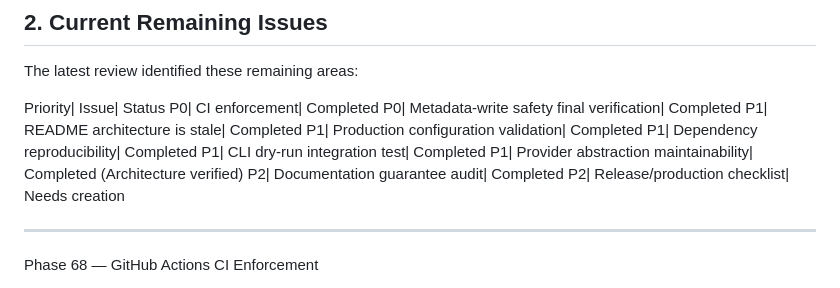
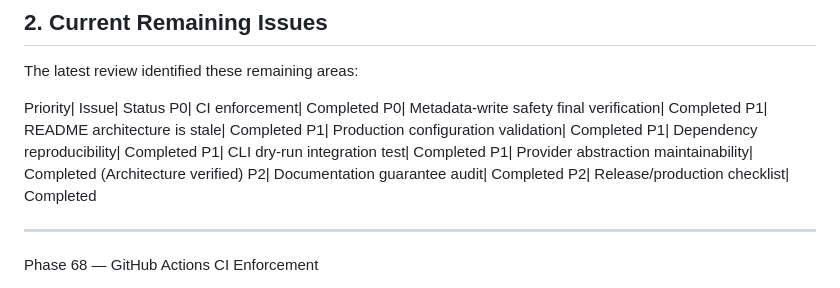
Before and after one commit to jakej985-rgb/comicinfo-generator, a Markdown page: plan.md, the part around the change. Drawn GitHub-style.

```diff
--- a/plan.md
+++ b/plan.md
@@ -59,7 +59,7 @@ P1| Dependency reproducibility| Completed
 P1| CLI dry-run integration test| Completed
 P1| Provider abstraction maintainability| Completed (Architecture verified)
 P2| Documentation guarantee audit| Completed
-P2| Release/production checklist| Needs creation
+P2| Release/production checklist| Completed
 
 ---
 
```
Also changed, not shown: docs/release-checklist.md (added, +56 -0 lines).
